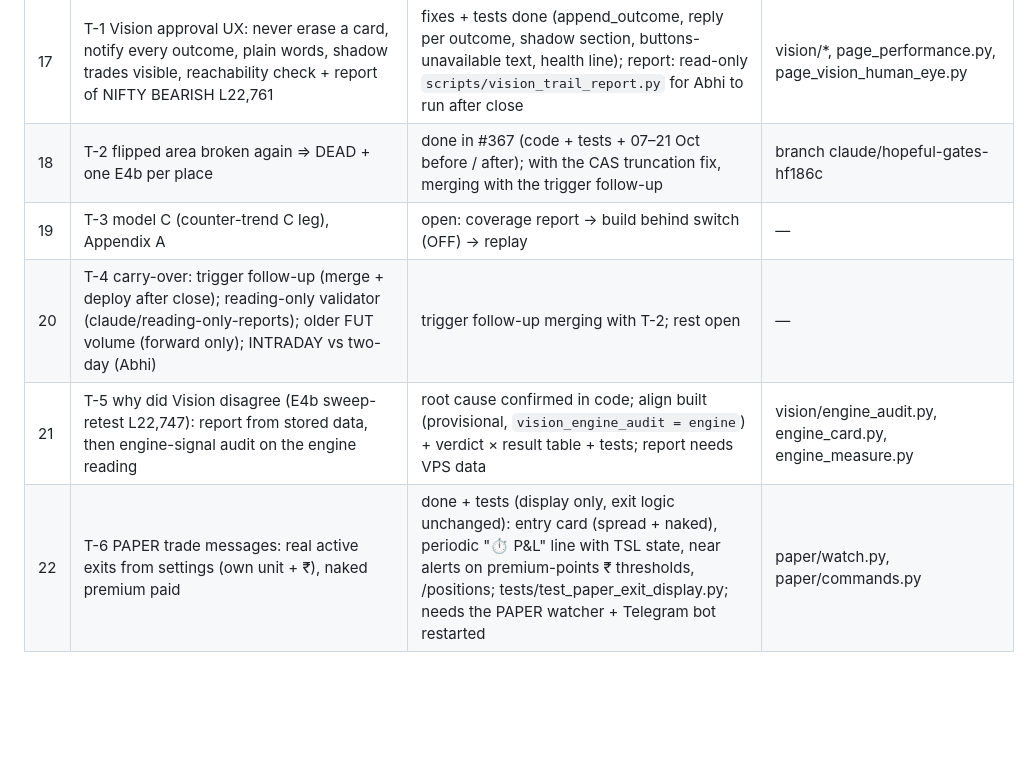
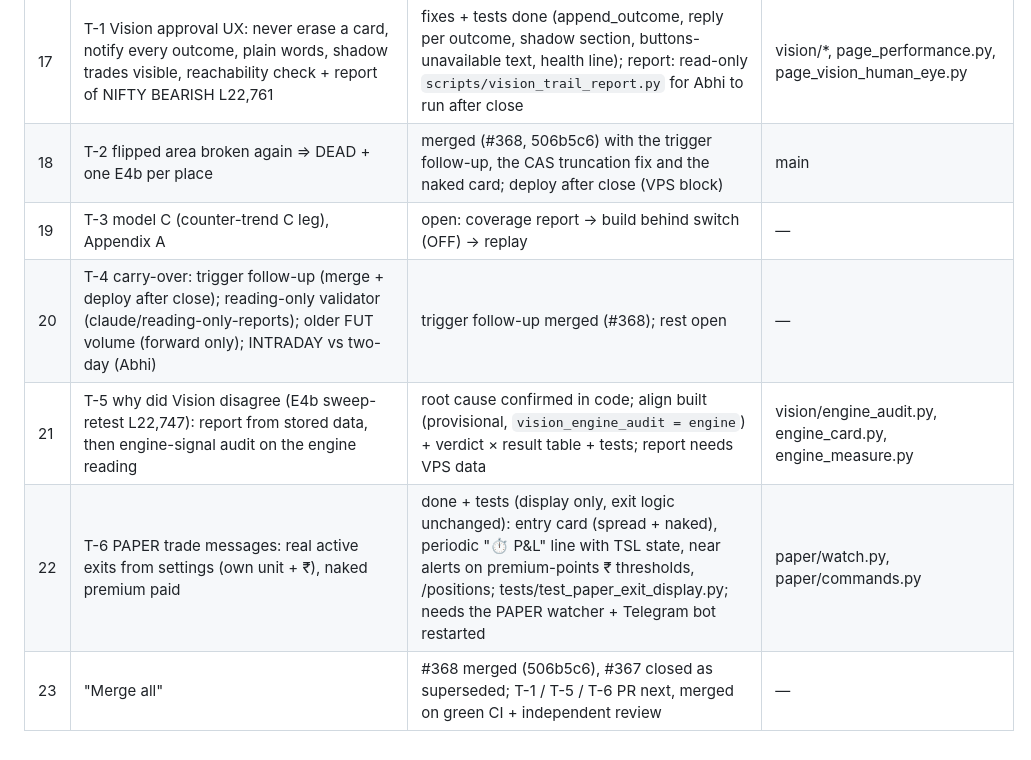
Before and after one commit to abhishekwasu-hue/Trade, a Markdown page: docs/owner-orders/README.md, the part around the change. Rendered like a GitHub page; blank space fills up the shorter version.

Commit message:
owner-orders README: #368 merged, T-2 / trigger follow-up status, 'Merge all' row
Co-Authored-By: Claude Opus 5.5 <noreply@anthropic.com>
Claude-Session: https://claude.ai/code/session_01SAANNX9seCAR6dAfBBfkeJ

```diff
--- a/docs/owner-orders/README.md
+++ b/docs/owner-orders/README.md
@@ -22,8 +22,9 @@ Decisions taken from orders go to DECISIONS.md (append only).
 | 15 | T-1: naked-leg PAPER card — premium paid + dashboard exit rules in words, no ₹0 target / R:R NA (display only) | done + tests (tests/test_paper_naked_card.py); "T-1" not found in the repo — provisional: this item itself | paper/watch.py, branch claude/hopeful-gates-hf186c |
 | 16 | Handover pack (new account): T-1 … T-6 + Appendix A recorded (INBOX verbatim, DECISIONS 29–33) | done (STEP 0) | docs/owner-orders |
 | 17 | T-1 Vision approval UX: never erase a card, notify every outcome, plain words, shadow trades visible, reachability check + report of NIFTY BEARISH L22,761 | fixes + tests done (append_outcome, reply per outcome, shadow section, buttons-unavailable text, health line); report: read-only `scripts/vision_trail_report.py` for Abhi to run after close | vision/*, page_performance.py, page_vision_human_eye.py |
-| 18 | T-2 flipped area broken again ⇒ DEAD + one E4b per place | done in #367 (code + tests + 07–21 Oct before / after); with the CAS truncation fix, merging with the trigger follow-up | branch claude/hopeful-gates-hf186c |
+| 18 | T-2 flipped area broken again ⇒ DEAD + one E4b per place | merged (#368, 506b5c6) with the trigger follow-up, the CAS truncation fix and the naked card; deploy after close (VPS block) | main |
 | 19 | T-3 model C (counter-trend C leg), Appendix A | open: coverage report → build behind switch (OFF) → replay | — |
-| 20 | T-4 carry-over: trigger follow-up (merge + deploy after close); reading-only validator (claude/reading-only-reports); older FUT volume (forward only); INTRADAY vs two-day (Abhi) | trigger follow-up merging with T-2; rest open | — |
+| 20 | T-4 carry-over: trigger follow-up (merge + deploy after close); reading-only validator (claude/reading-only-reports); older FUT volume (forward only); INTRADAY vs two-day (Abhi) | trigger follow-up merged (#368); rest open | — |
 | 21 | T-5 why did Vision disagree (E4b sweep-retest L22,747): report from stored data, then engine-signal audit on the engine reading | root cause confirmed in code; align built (provisional, `vision_engine_audit = engine`) + verdict × result table + tests; report needs VPS data | vision/engine_audit.py, engine_card.py, engine_measure.py |
 | 22 | T-6 PAPER trade messages: real active exits from settings (own unit + ₹), naked premium paid | done + tests (display only, exit logic unchanged): entry card (spread + naked), periodic "⏱ P&L" line with TSL state, near alerts on premium-points ₹ thresholds, /positions; tests/test_paper_exit_display.py; needs the PAPER watcher + Telegram bot restarted | paper/watch.py, paper/commands.py |
+| 23 | "Merge all" | #368 merged (506b5c6), #367 closed as superseded; T-1 / T-5 / T-6 PR next, merged on green CI + independent review | — |
```
